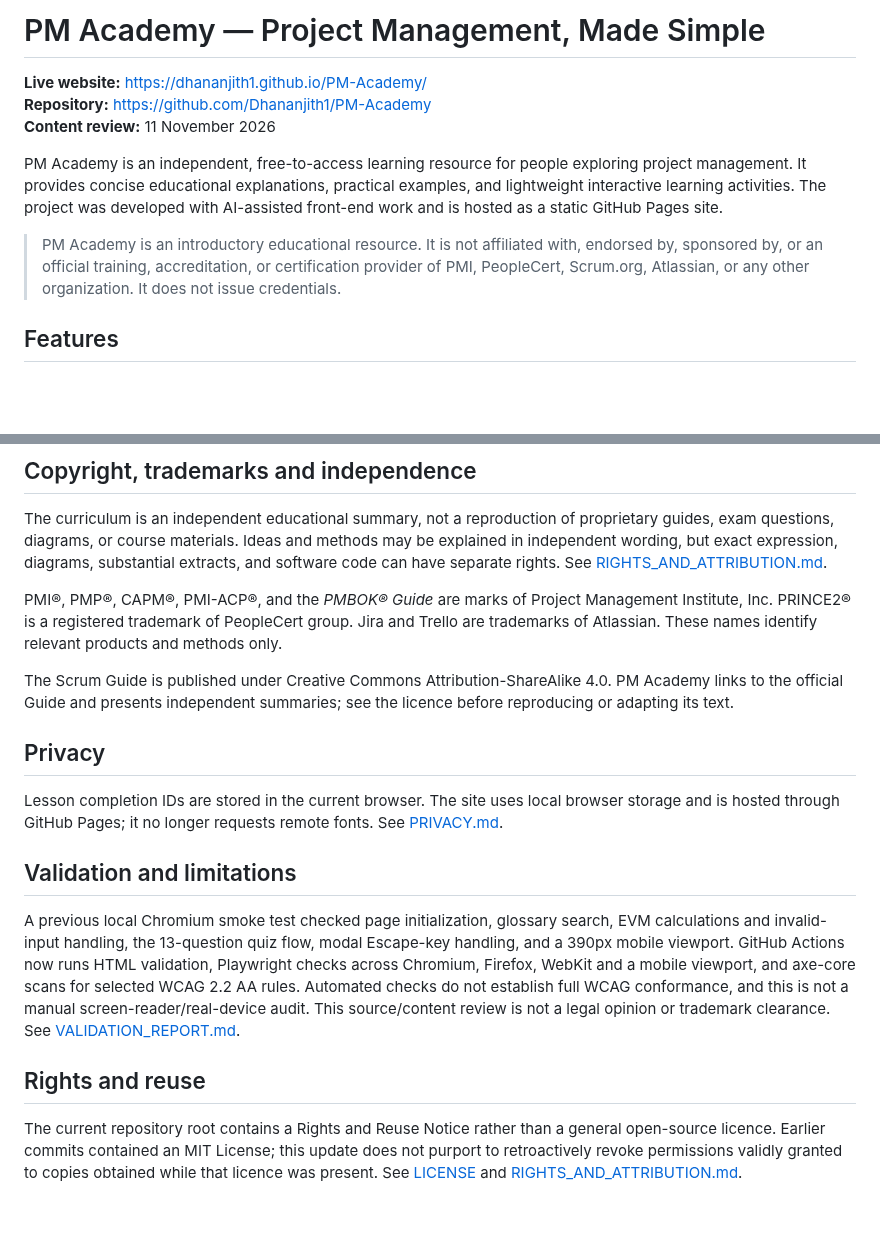
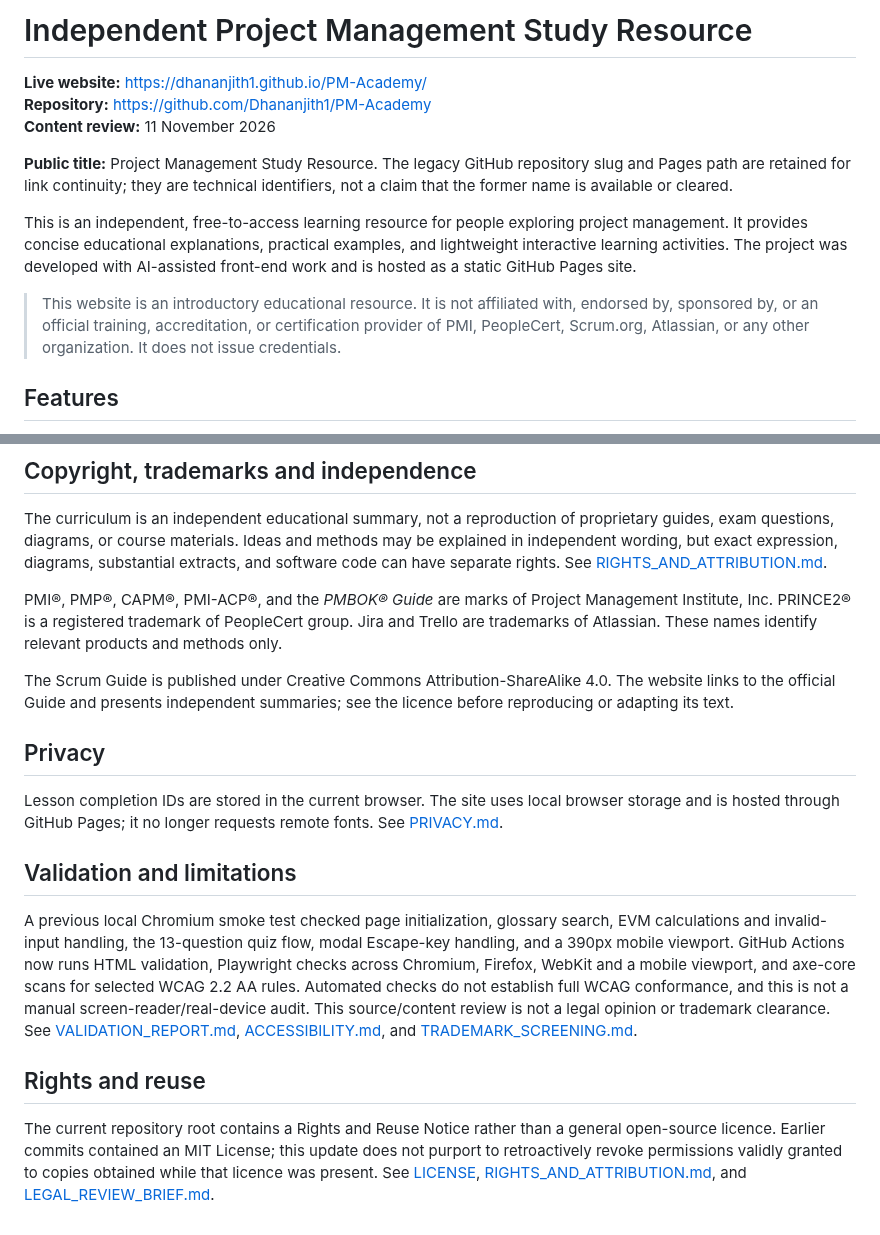
Before and after one commit to Dhananjith1/PM-Academy, a Markdown page: README.md, 2 parts joined by grey strips. Rendered like a GitHub page; blank space fills up the shorter version.

Commit message:
Rename public resource description and document brand-risk screening

```diff
--- a/README.md
+++ b/README.md
@@ -1,12 +1,14 @@
-# PM Academy — Project Management, Made Simple
+# Independent Project Management Study Resource
 
 **Live website:** https://dhananjith1.github.io/PM-Academy/
 **Repository:** https://github.com/Dhananjith1/PM-Academy
 **Content review:** 11 November 2026
 
-PM Academy is an independent, free-to-access learning resource for people exploring project management. It provides concise educational explanations, practical examples, and lightweight interactive learning activities. The project was developed with AI-assisted front-end work and is hosted as a static GitHub Pages site.
+**Public title:** Project Management Study Resource. The legacy GitHub repository slug and Pages path are retained for link continuity; they are technical identifiers, not a claim that the former name is available or cleared.
 
-> PM Academy is an introductory educational resource. It is not affiliated with, endorsed by, sponsored by, or an official training, accreditation, or certification provider of PMI, PeopleCert, Scrum.org, Atlassian, or any other organization. It does not issue credentials.
+This is an independent, free-to-access learning resource for people exploring project management. It provides concise educational explanations, practical examples, and lightweight interactive learning activities. The project was developed with AI-assisted front-end work and is hosted as a static GitHub Pages site.
+
+> This website is an introductory educational resource. It is not affiliated with, endorsed by, sponsored by, or an official training, accreditation, or certification provider of PMI, PeopleCert, Scrum.org, Atlassian, or any other organization. It does not issue credentials.
 
 ## Features
 
@@ -66,7 +68,7 @@ The curriculum is an independent educational summary, not a reproduction of prop
 
 PMI®, PMP®, CAPM®, PMI-ACP®, and the *PMBOK® Guide* are marks of Project Management Institute, Inc. PRINCE2® is a registered trademark of PeopleCert group. Jira and Trello are trademarks of Atlassian. These names identify relevant products and methods only.
 
-The Scrum Guide is published under Creative Commons Attribution-ShareAlike 4.0. PM Academy links to the official Guide and presents independent summaries; see the licence before reproducing or adapting its text.
+The Scrum Guide is published under Creative Commons Attribution-ShareAlike 4.0. The website links to the official Guide and presents independent summaries; see the licence before reproducing or adapting its text.
 
 ## Privacy
 
@@ -74,8 +76,8 @@ Lesson completion IDs are stored in the current browser. The site uses local bro
 
 ## Validation and limitations
 
-A previous local Chromium smoke test checked page initialization, glossary search, EVM calculations and invalid-input handling, the 13-question quiz flow, modal Escape-key handling, and a 390px mobile viewport. GitHub Actions now runs HTML validation, Playwright checks across Chromium, Firefox, WebKit and a mobile viewport, and axe-core scans for selected WCAG 2.2 AA rules. Automated checks do not establish full WCAG conformance, and this is not a manual screen-reader/real-device audit. This source/content review is not a legal opinion or trademark clearance. See [VALIDATION_REPORT.md](VALIDATION_REPORT.md).
+A previous local Chromium smoke test checked page initialization, glossary search, EVM calculations and invalid-input handling, the 13-question quiz flow, modal Escape-key handling, and a 390px mobile viewport. GitHub Actions now runs HTML validation, Playwright checks across Chromium, Firefox, WebKit and a mobile viewport, and axe-core scans for selected WCAG 2.2 AA rules. Automated checks do not establish full WCAG conformance, and this is not a manual screen-reader/real-device audit. This source/content review is not a legal opinion or trademark clearance. See [VALIDATION_REPORT.md](VALIDATION_REPORT.md), [ACCESSIBILITY.md](ACCESSIBILITY.md), and [TRADEMARK_SCREENING.md](TRADEMARK_SCREENING.md).
 
 ## Rights and reuse
 
-The current repository root contains a Rights and Reuse Notice rather than a general open-source licence. Earlier commits contained an MIT License; this update does not purport to retroactively revoke permissions validly granted to copies obtained while that licence was present. See [LICENSE](LICENSE) and [RIGHTS_AND_ATTRIBUTION.md](RIGHTS_AND_ATTRIBUTION.md).
+The current repository root contains a Rights and Reuse Notice rather than a general open-source licence. Earlier commits contained an MIT License; this update does not purport to retroactively revoke permissions validly granted to copies obtained while that licence was present. See [LICENSE](LICENSE), [RIGHTS_AND_ATTRIBUTION.md](RIGHTS_AND_ATTRIBUTION.md), and [LEGAL_REVIEW_BRIEF.md](LEGAL_REVIEW_BRIEF.md).
```
